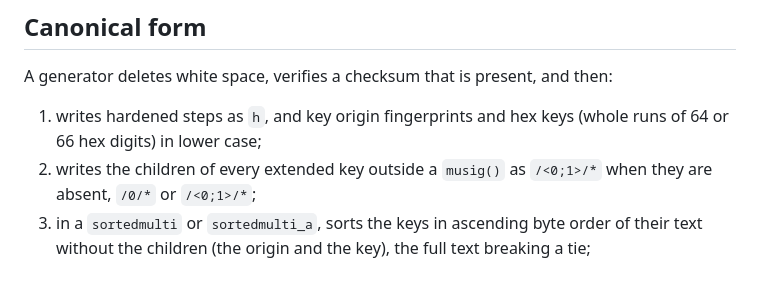
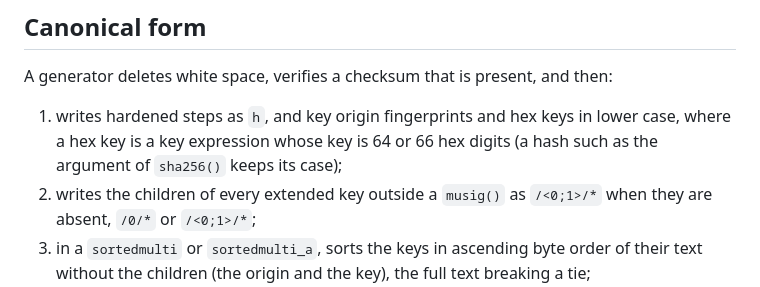
Before and after one commit to Gangleri42/shaqr, a Markdown page: DESCRIPTOR.md, the part around the change. GitHub-like rendering.

Commit message:
DESCRIPTOR: rule 1 lower-cases hex keys, not hashes
Signed-off-by: grumpyeng <grumpyeng@seedhammer.com>

```diff
--- a/DESCRIPTOR.md
+++ b/DESCRIPTOR.md
@@ -27,8 +27,9 @@ text.
 A generator deletes white space, verifies a checksum that is present, and
 then:
 
-1. writes hardened steps as `h`, and key origin fingerprints and hex keys
-   (whole runs of 64 or 66 hex digits) in lower case;
+1. writes hardened steps as `h`, and key origin fingerprints and hex keys in
+   lower case, where a hex key is a key expression whose key is 64 or 66 hex
+   digits (a hash such as the argument of `sha256()` keeps its case);
 2. writes the children of every extended key outside a `musig()` as
    `/<0;1>/*` when they are absent, `/0/*` or `/<0;1>/*`;
 3. in a `sortedmulti` or `sortedmulti_a`, sorts the keys in ascending byte
```
